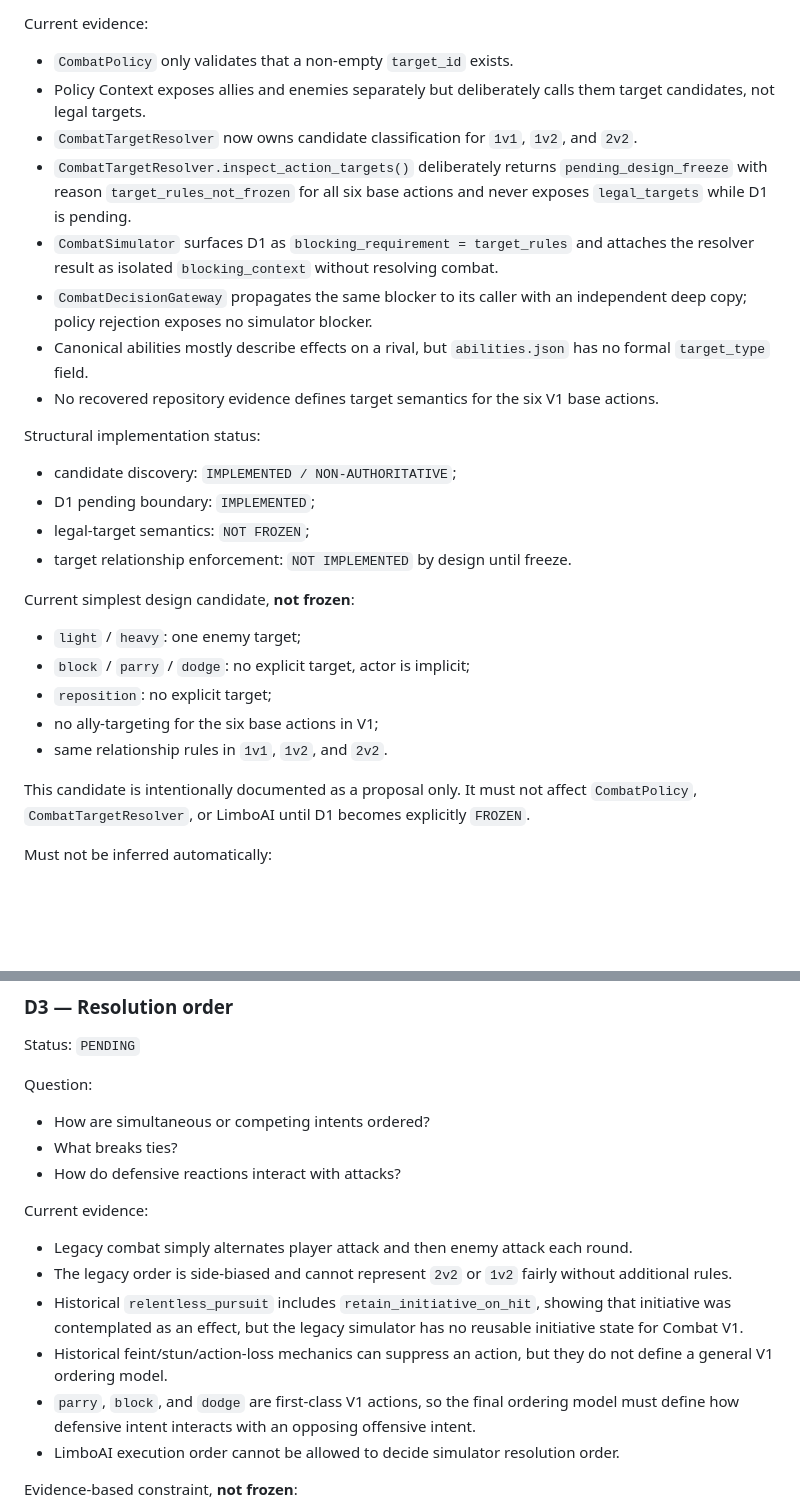
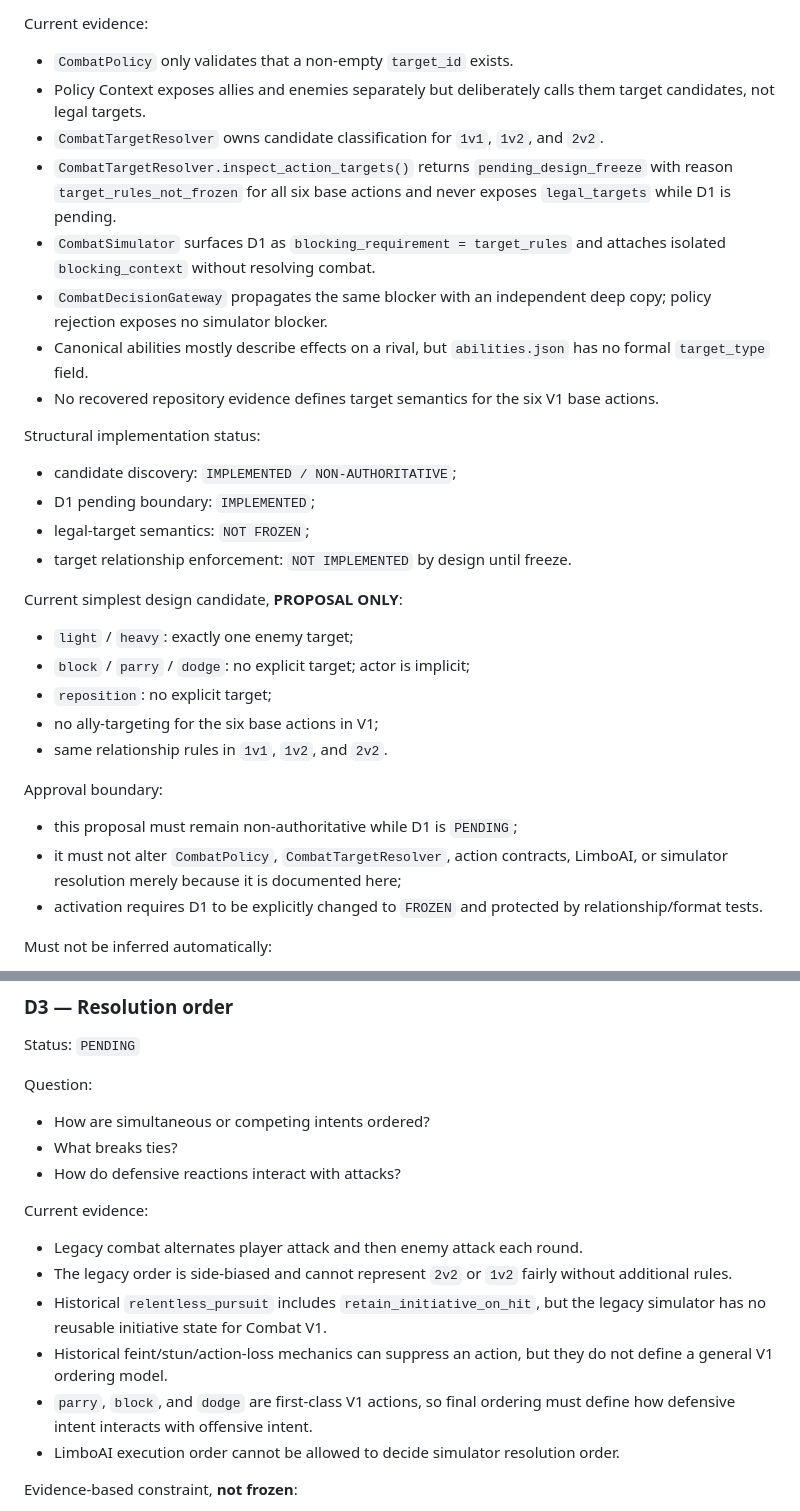
Before and after one commit to syfaadelia67-bot/Ludus-Gladiator-Simulator, a Markdown page: docs/combat_v1_resolution_decisions.md, 2 parts joined by grey strips. Rendered like a GitHub page; blank space fills up the shorter version.

Commit message:
docs(combat): add explicit approval boundary for D1 proposal

```diff
--- a/docs/combat_v1_resolution_decisions.md
+++ b/docs/combat_v1_resolution_decisions.md
@@ -31,10 +31,10 @@ Question:
 Current evidence:
 - `CombatPolicy` only validates that a non-empty `target_id` exists.
 - Policy Context exposes allies and enemies separately but deliberately calls them target candidates, not legal targets.
-- `CombatTargetResolver` now owns candidate classification for `1v1`, `1v2`, and `2v2`.
-- `CombatTargetResolver.inspect_action_targets()` deliberately returns `pending_design_freeze` with reason `target_rules_not_frozen` for all six base actions and never exposes `legal_targets` while D1 is pending.
-- `CombatSimulator` surfaces D1 as `blocking_requirement = target_rules` and attaches the resolver result as isolated `blocking_context` without resolving combat.
-- `CombatDecisionGateway` propagates the same blocker to its caller with an independent deep copy; policy rejection exposes no simulator blocker.
+- `CombatTargetResolver` owns candidate classification for `1v1`, `1v2`, and `2v2`.
+- `CombatTargetResolver.inspect_action_targets()` returns `pending_design_freeze` with reason `target_rules_not_frozen` for all six base actions and never exposes `legal_targets` while D1 is pending.
+- `CombatSimulator` surfaces D1 as `blocking_requirement = target_rules` and attaches isolated `blocking_context` without resolving combat.
+- `CombatDecisionGateway` propagates the same blocker with an independent deep copy; policy rejection exposes no simulator blocker.
 - Canonical abilities mostly describe effects on a rival, but `abilities.json` has no formal `target_type` field.
 - No recovered repository evidence defines target semantics for the six V1 base actions.
 
@@ -44,14 +44,17 @@ Structural implementation status:
 - legal-target semantics: `NOT FROZEN`;
 - target relationship enforcement: `NOT IMPLEMENTED` by design until freeze.
 
-Current simplest design candidate, **not frozen**:
-- `light` / `heavy`: one enemy target;
-- `block` / `parry` / `dodge`: no explicit target, actor is implicit;
+Current simplest design candidate, **PROPOSAL ONLY**:
+- `light` / `heavy`: exactly one enemy target;
+- `block` / `parry` / `dodge`: no explicit target; actor is implicit;
 - `reposition`: no explicit target;
 - no ally-targeting for the six base actions in V1;
 - same relationship rules in `1v1`, `1v2`, and `2v2`.
 
-This candidate is intentionally documented as a proposal only. It must not affect `CombatPolicy`, `CombatTargetResolver`, or LimboAI until D1 becomes explicitly `FROZEN`.
+Approval boundary:
+- this proposal must remain non-authoritative while D1 is `PENDING`;
+- it must not alter `CombatPolicy`, `CombatTargetResolver`, action contracts, LimboAI, or simulator resolution merely because it is documented here;
+- activation requires D1 to be explicitly changed to `FROZEN` and protected by relationship/format tests.
 
 Must not be inferred automatically:
 - `block/parry/dodge/reposition` being self-only;
@@ -110,11 +113,11 @@ Question:
 - How do defensive reactions interact with attacks?
 
 Current evidence:
-- Legacy combat simply alternates player attack and then enemy attack each round.
+- Legacy combat alternates player attack and then enemy attack each round.
 - The legacy order is side-biased and cannot represent `2v2` or `1v2` fairly without additional rules.
-- Historical `relentless_pursuit` includes `retain_initiative_on_hit`, showing that initiative was contemplated as an effect, but the legacy simulator has no reusable initiative state for Combat V1.
+- Historical `relentless_pursuit` includes `retain_initiative_on_hit`, but the legacy simulator has no reusable initiative state for Combat V1.
 - Historical feint/stun/action-loss mechanics can suppress an action, but they do not define a general V1 ordering model.
-- `parry`, `block`, and `dodge` are first-class V1 actions, so the final ordering model must define how defensive intent interacts with an opposing offensive intent.
+- `parry`, `block`, and `dodge` are first-class V1 actions, so final ordering must define how defensive intent interacts with offensive intent.
 - LimboAI execution order cannot be allowed to decide simulator resolution order.
 
 Evidence-based constraint, **not frozen**:
```
